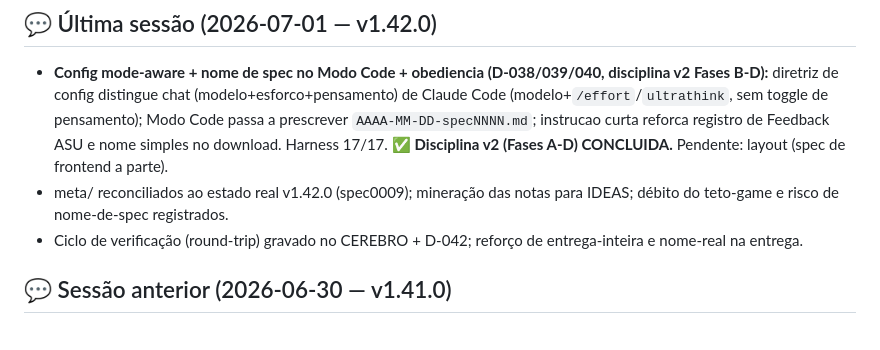
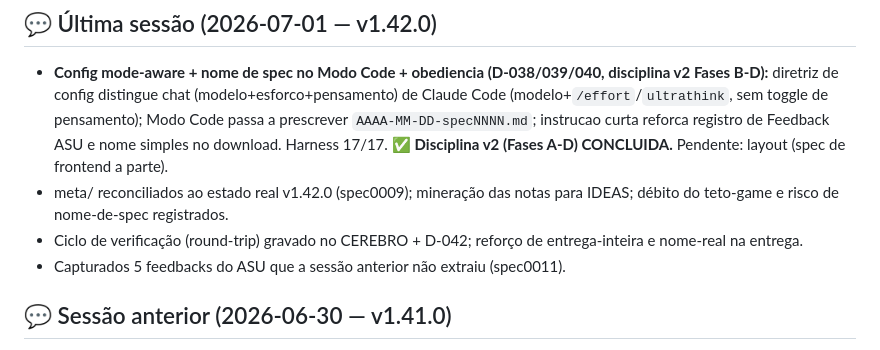
Before and after one commit to SiluJones/contexto-modular, a Markdown page: meta/STATUS.md, the part around the change. GitHub-like rendering.

```diff
--- a/meta/STATUS.md
+++ b/meta/STATUS.md
@@ -9,6 +9,7 @@
 - **Config mode-aware + nome de spec no Modo Code + obediencia (D-038/039/040, disciplina v2 Fases B-D):** diretriz de config distingue chat (modelo+esforco+pensamento) de Claude Code (modelo+`/effort`/`ultrathink`, sem toggle de pensamento); Modo Code passa a prescrever `AAAA-MM-DD-specNNNN.md`; instrucao curta reforca registro de Feedback ASU e nome simples no download. Harness 17/17. ✅ **Disciplina v2 (Fases A-D) CONCLUIDA.** Pendente: layout (spec de frontend a parte).
 - meta/ reconciliados ao estado real v1.42.0 (spec0009); mineração das notas para IDEAS; débito do teto-game e risco de nome-de-spec registrados.
 - Ciclo de verificação (round-trip) gravado no CEREBRO + D-042; reforço de entrega-inteira e nome-real na entrega.
+- Capturados 5 feedbacks do ASU que a sessão anterior não extraiu (spec0011).
 
 ## 💬 Sessão anterior (2026-06-30 — v1.41.0)
 - **ASU por download + escopo código-vs-docs (D-037, disciplina v2 Fase A):** instrução ASU passa a ser entregue como arquivo `.yaml` para baixar (bytes UTF-8 exatos), não colada no chat; novo item de escopo código-vs-docs (código + docs de heading único como DECISIONS/CONTEXT via ASU; docs rolantes STATUS/CHANGELOG/IDEAS inteiros); dica de âncora não-ASCII. Harness 17/17.
```
Also changed, not shown: meta/IDEAS.md (+17 -0 lines).
